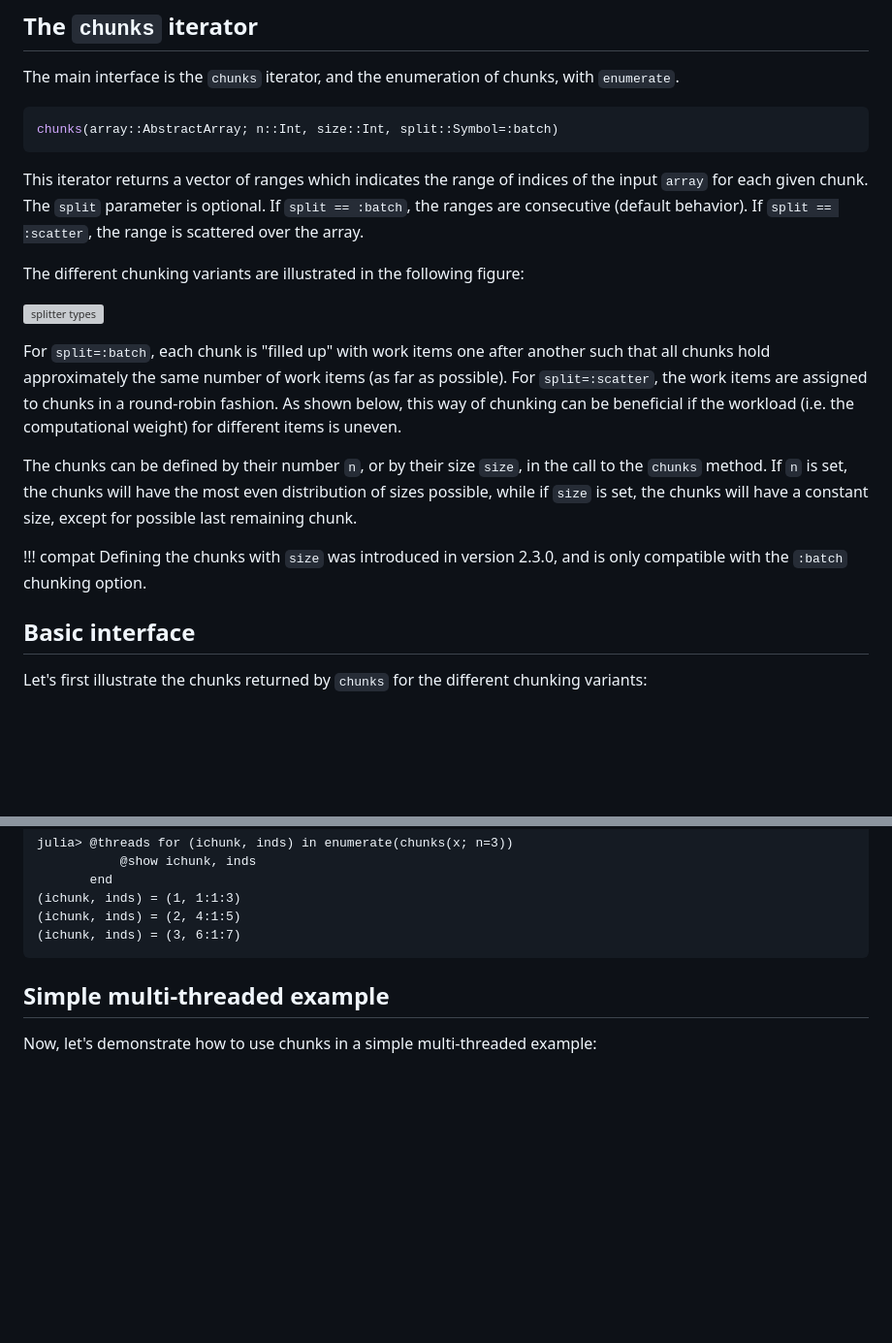
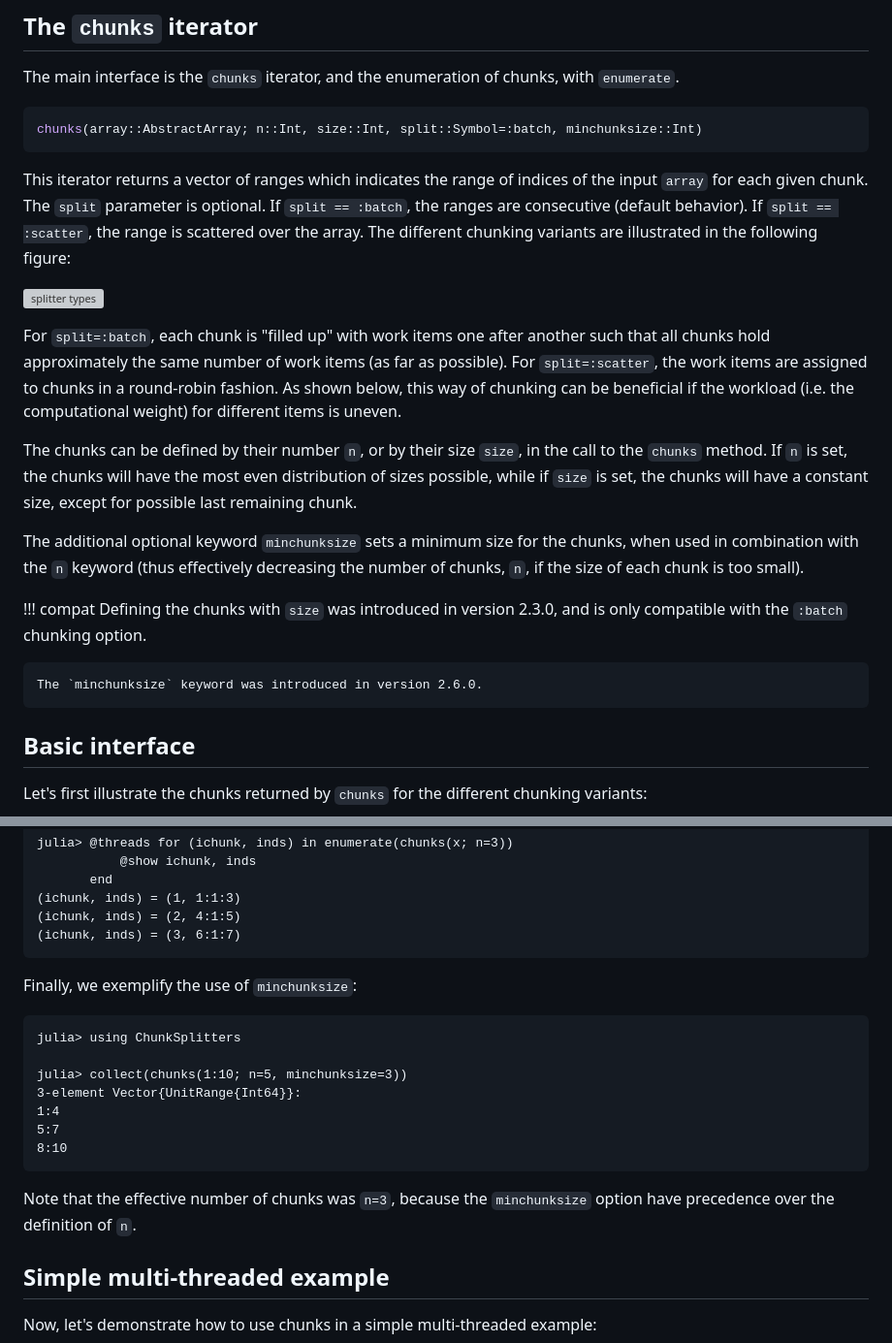
Before and after one commit to JuliaFolds2/ChunkSplitters.jl, a Markdown page: docs/src/index.md, 2 parts joined by grey strips. Shown: that part at 97% size. Drawn GitHub-style; blank space fills up the shorter version; grey boxes are pictures that could not be loaded.

Commit message:
document minchunksize

````diff
--- a/docs/src/index.md
+++ b/docs/src/index.md
@@ -24,11 +24,9 @@ julia> import Pkg; Pkg.add("ChunkSplitters")
 The main interface is the `chunks` iterator, and the enumeration of chunks, with `enumerate`.
 
 ```julia
-chunks(array::AbstractArray; n::Int, size::Int, split::Symbol=:batch)
+chunks(array::AbstractArray; n::Int, size::Int, split::Symbol=:batch, minchunksize::Int)
 ```
-This iterator returns a vector of ranges which indicates the range of indices of the input `array` for each given chunk. The `split` parameter is optional. If `split == :batch`, the ranges are consecutive (default behavior). If `split == :scatter`, the range is scattered over the array.
-
-The different chunking variants are illustrated in the following figure:
+This iterator returns a vector of ranges which indicates the range of indices of the input `array` for each given chunk. The `split` parameter is optional. If `split == :batch`, the ranges are consecutive (default behavior). If `split == :scatter`, the range is scattered over the array. The different chunking variants are illustrated in the following figure:
 
 ![splitter types](./assets/splitters.svg)
 
@@ -36,9 +34,14 @@ For `split=:batch`, each chunk is "filled up" with work items one after another
 
 The chunks can be defined by their number `n`, or by their size `size`, in the call to the `chunks` method. If `n` is set, the chunks will have the most even distribution of sizes possible, while if `size` is set, the chunks will have a constant size, except for possible last remaining chunk.
 
+The additional optional keyword `minchunksize` sets a minimum size for the chunks, when used in combination with the `n` keyword (thus effectively decreasing the number of chunks, `n`, if the size of each chunk is too small).
+
 !!! compat
     Defining the chunks with `size` was introduced in version 2.3.0, and is only compatible with the `:batch`
     chunking option.
+
+    The `minchunksize` keyword was introduced in version 2.6.0.
+
 
 ## Basic interface
 
@@ -85,6 +88,19 @@ julia> @threads for (ichunk, inds) in enumerate(chunks(x; n=3))
 (ichunk, inds) = (2, 4:1:5)
 (ichunk, inds) = (3, 6:1:7)
 ```
+
+ Finally, we exemplify the use of `minchunksize`:
+
+ ```jldoctest
+julia> using ChunkSplitters
+
+julia> collect(chunks(1:10; n=5, minchunksize=3))
+3-element Vector{UnitRange{Int64}}:
+ 1:4
+ 5:7
+ 8:10
+```
+Note that the effective number of chunks was `n=3`, because the `minchunksize` option have precedence over the definition of `n`.
 
 ## Simple multi-threaded example
 
````
